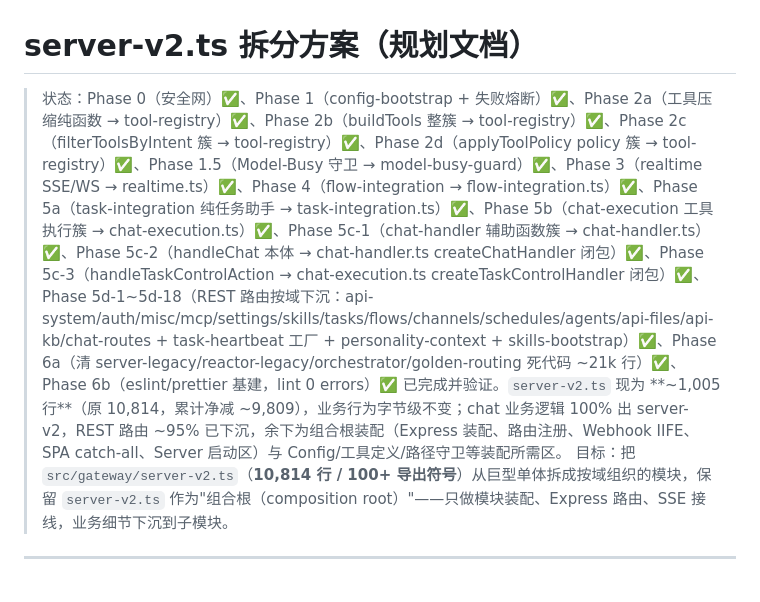
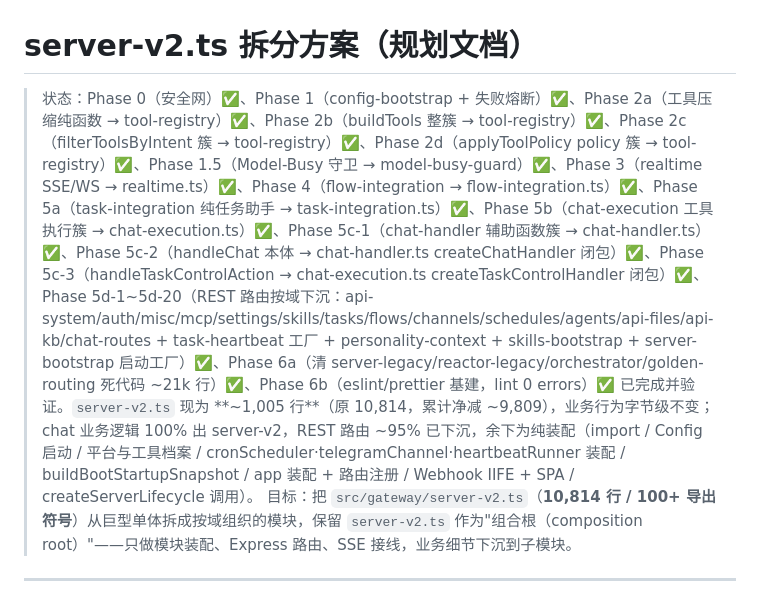
Before and after one commit to ylixx/SmallClaw, a Markdown page: docs/server-v2-split-plan.md, the part around the change. GitHub-like rendering.

```diff
--- a/docs/server-v2-split-plan.md
+++ b/docs/server-v2-split-plan.md
@@ -1,6 +1,6 @@
 # server-v2.ts 拆分方案（规划文档）
 
-> 状态：Phase 0（安全网）✅、Phase 1（config-bootstrap + 失败熔断）✅、Phase 2a（工具压缩纯函数 → tool-registry）✅、Phase 2b（buildTools 整簇 → tool-registry）✅、Phase 2c（filterToolsByIntent 簇 → tool-registry）✅、Phase 2d（applyToolPolicy policy 簇 → tool-registry）✅、Phase 1.5（Model-Busy 守卫 → model-busy-guard）✅、Phase 3（realtime SSE/WS → realtime.ts）✅、Phase 4（flow-integration → flow-integration.ts）✅、Phase 5a（task-integration 纯任务助手 → task-integration.ts）✅、Phase 5b（chat-execution 工具执行簇 → chat-execution.ts）✅、Phase 5c-1（chat-handler 辅助函数簇 → chat-handler.ts）✅、Phase 5c-2（handleChat 本体 → chat-handler.ts createChatHandler 闭包）✅、Phase 5c-3（handleTaskControlAction → chat-execution.ts createTaskControlHandler 闭包）✅、Phase 5d-1~5d-18（REST 路由按域下沉：api-system/auth/misc/mcp/settings/skills/tasks/flows/channels/schedules/agents/api-files/api-kb/chat-routes + task-heartbeat 工厂 + personality-context + skills-bootstrap）✅、Phase 6a（清 server-legacy/reactor-legacy/orchestrator/golden-routing 死代码 ~21k 行）✅、Phase 6b（eslint/prettier 基建，lint 0 errors）✅ 已完成并验证。`server-v2.ts` 现为 **~1,005 行**（原 10,814，累计净减 ~9,809），业务行为字节级不变；chat 业务逻辑 100% 出 server-v2，REST 路由 ~95% 已下沉，余下为组合根装配（Express 装配、路由注册、Webhook IIFE、SPA catch-all、Server 启动区）与 Config/工具定义/路径守卫等装配所需区。
+> 状态：Phase 0（安全网）✅、Phase 1（config-bootstrap + 失败熔断）✅、Phase 2a（工具压缩纯函数 → tool-registry）✅、Phase 2b（buildTools 整簇 → tool-registry）✅、Phase 2c（filterToolsByIntent 簇 → tool-registry）✅、Phase 2d（applyToolPolicy policy 簇 → tool-registry）✅、Phase 1.5（Model-Busy 守卫 → model-busy-guard）✅、Phase 3（realtime SSE/WS → realtime.ts）✅、Phase 4（flow-integration → flow-integration.ts）✅、Phase 5a（task-integration 纯任务助手 → task-integration.ts）✅、Phase 5b（chat-execution 工具执行簇 → chat-execution.ts）✅、Phase 5c-1（chat-handler 辅助函数簇 → chat-handler.ts）✅、Phase 5c-2（handleChat 本体 → chat-handler.ts createChatHandler 闭包）✅、Phase 5c-3（handleTaskControlAction → chat-execution.ts createTaskControlHandler 闭包）✅、Phase 5d-1~5d-20（REST 路由按域下沉：api-system/auth/misc/mcp/settings/skills/tasks/flows/channels/schedules/agents/api-files/api-kb/chat-routes + task-heartbeat 工厂 + personality-context + skills-bootstrap + server-bootstrap 启动工厂）✅、Phase 6a（清 server-legacy/reactor-legacy/orchestrator/golden-routing 死代码 ~21k 行）✅、Phase 6b（eslint/prettier 基建，lint 0 errors）✅ 已完成并验证。`server-v2.ts` 现为 **~1,005 行**（原 10,814，累计净减 ~9,809），业务行为字节级不变；chat 业务逻辑 100% 出 server-v2，REST 路由 ~95% 已下沉，余下为纯装配（import / Config 启动 / 平台与工具档案 / cronScheduler·telegramChannel·heartbeatRunner 装配 / buildBootStartupSnapshot / app 装配 + 路由注册 / Webhook IIFE + SPA / createServerLifecycle 调用）。
 > 目标：把 `src/gateway/server-v2.ts`（**10,814 行 / 100+ 导出符号**）从巨型单体拆成按域组织的模块，保留 `server-v2.ts` 作为"组合根（composition root）"——只做模块装配、Express 路由、SSE 接线，业务细节下沉到子模块。
 
 ---
```
